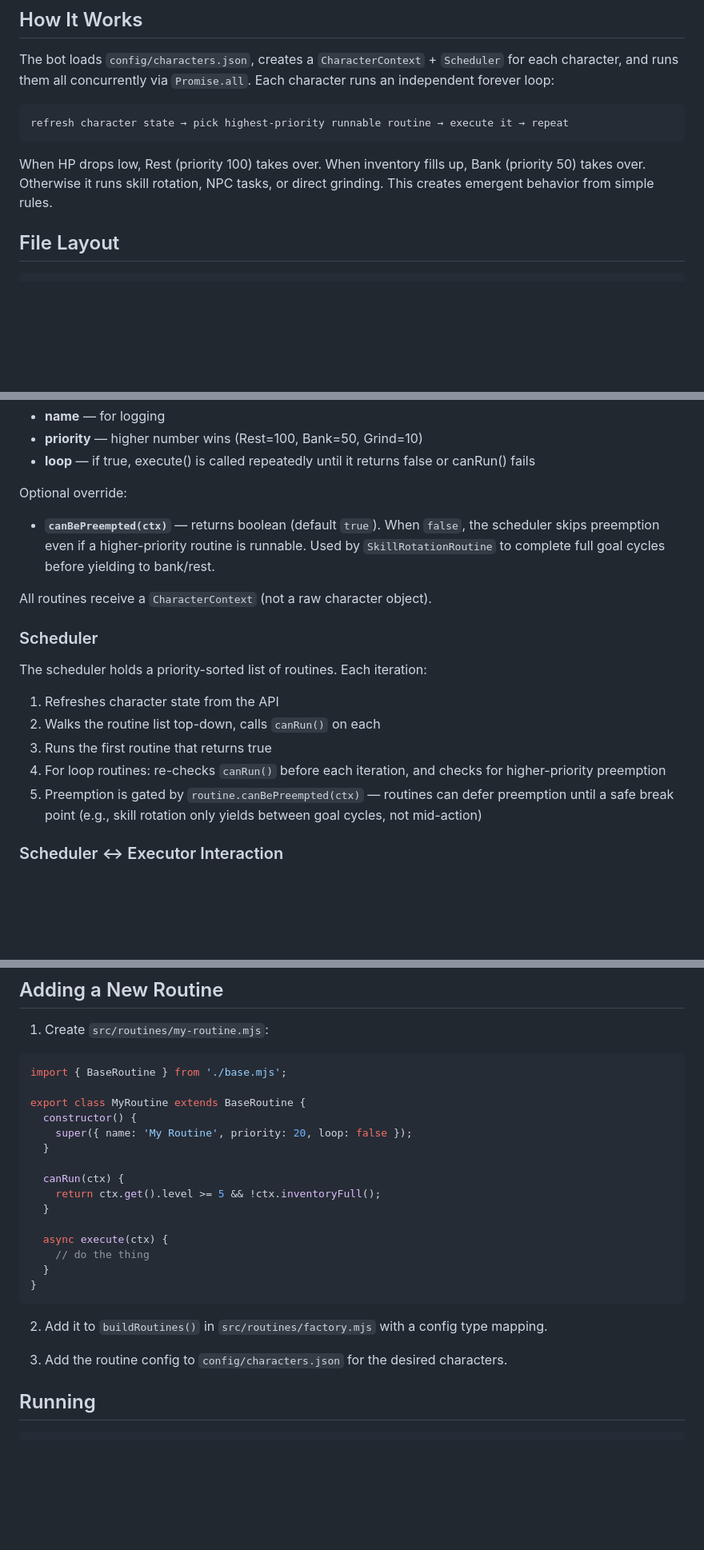
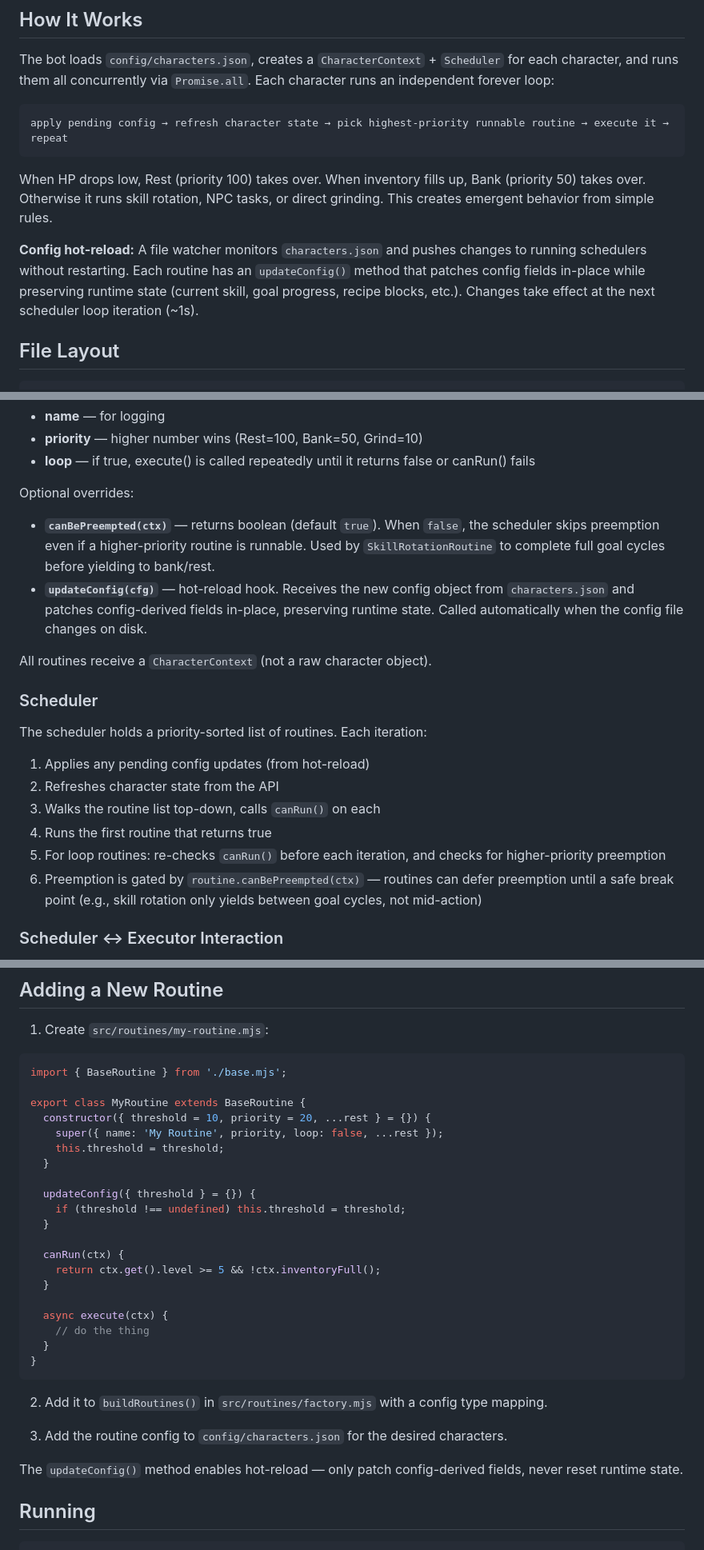
Before and after one commit to Geno-Claw/artifacts-mmo, a Markdown page: ARCHITECTURE.md, 3 parts joined by grey strips. Shown at 80% size. Rendered like a GitHub page; blank space fills up the shorter version.

Commit message:
fix: enhance documentation for hot-reload functionality and routine configuration updates

````diff
--- a/ARCHITECTURE.md
+++ b/ARCHITECTURE.md
@@ -5,10 +5,12 @@
 The bot loads `config/characters.json`, creates a `CharacterContext` + `Scheduler` for each character, and runs them all concurrently via `Promise.all`. Each character runs an independent forever loop:
 
 ```
-refresh character state → pick highest-priority runnable routine → execute it → repeat
+apply pending config → refresh character state → pick highest-priority runnable routine → execute it → repeat
 ```
 
 When HP drops low, Rest (priority 100) takes over. When inventory fills up, Bank (priority 50) takes over. Otherwise it runs skill rotation, NPC tasks, or direct grinding. This creates emergent behavior from simple rules.
+
+**Config hot-reload:** A file watcher monitors `characters.json` and pushes changes to running schedulers without restarting. Each routine has an `updateConfig()` method that patches config fields in-place while preserving runtime state (current skill, goal progress, recipe blocks, etc.). Changes take effect at the next scheduler loop iteration (~1s).
 
 ## File Layout
 
@@ -85,8 +87,9 @@ Routines declare three properties in their constructor:
 - **priority** — higher number wins (Rest=100, Bank=50, Grind=10)
 - **loop** — if true, execute() is called repeatedly until it returns false or canRun() fails
 
-Optional override:
+Optional overrides:
 - **`canBePreempted(ctx)`** — returns boolean (default `true`). When `false`, the scheduler skips preemption even if a higher-priority routine is runnable. Used by `SkillRotationRoutine` to complete full goal cycles before yielding to bank/rest.
+- **`updateConfig(cfg)`** — hot-reload hook. Receives the new config object from `characters.json` and patches config-derived fields in-place, preserving runtime state. Called automatically when the config file changes on disk.
 
 All routines receive a `CharacterContext` (not a raw character object).
 
@@ -94,11 +97,12 @@ All routines receive a `CharacterContext` (not a raw character object).
 
 The scheduler holds a priority-sorted list of routines. Each iteration:
 
-1. Refreshes character state from the API
-2. Walks the routine list top-down, calls `canRun()` on each
-3. Runs the first routine that returns true
-4. For loop routines: re-checks `canRun()` before each iteration, and checks for higher-priority preemption
-5. Preemption is gated by `routine.canBePreempted(ctx)` — routines can defer preemption until a safe break point (e.g., skill rotation only yields between goal cycles, not mid-action)
+1. Applies any pending config updates (from hot-reload)
+2. Refreshes character state from the API
+3. Walks the routine list top-down, calls `canRun()` on each
+4. Runs the first routine that returns true
+5. For loop routines: re-checks `canRun()` before each iteration, and checks for higher-priority preemption
+6. Preemption is gated by `routine.canBePreempted(ctx)` — routines can defer preemption until a safe break point (e.g., skill rotation only yields between goal cycles, not mid-action)
 
 ### Scheduler ↔ Executor Interaction
 
@@ -384,8 +391,13 @@ The gear optimizer uses combat simulation instead of static scores for actual eq
 import { BaseRoutine } from './base.mjs';
 
 export class MyRoutine extends BaseRoutine {
-  constructor() {
-    super({ name: 'My Routine', priority: 20, loop: false });
+  constructor({ threshold = 10, priority = 20, ...rest } = {}) {
+    super({ name: 'My Routine', priority, loop: false, ...rest });
+    this.threshold = threshold;
+  }
+
+  updateConfig({ threshold } = {}) {
+    if (threshold !== undefined) this.threshold = threshold;
   }
 
   canRun(ctx) {
@@ -401,6 +413,8 @@ export class MyRoutine extends BaseRoutine {
 2. Add it to `buildRoutines()` in `src/routines/factory.mjs` with a config type mapping.
 
 3. Add the routine config to `config/characters.json` for the desired characters.
+
+The `updateConfig()` method enables hot-reload — only patch config-derived fields, never reset runtime state.
 
 ## Running
 
````
Also changed, not shown: other parts of ARCHITECTURE.md (+4 -1 lines), CLAUDE.md (+2 -2 lines).
